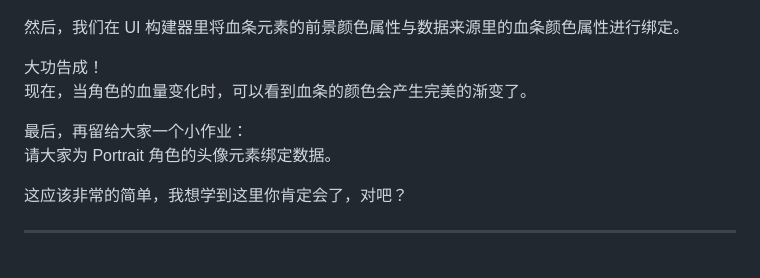
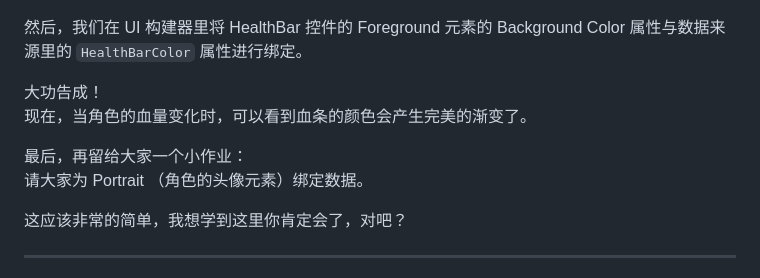
Before and after one commit to RYanXuDev/RYanXuDev.github.io, a Markdown page: tutorials/[Unity] UI 工具包 新功能教程 - 第三部分 - 更简便地创建自定义控件.2024-05-07.01.md, the part around one of its changes. GitHub-like rendering; folded sections open.

```diff
--- a/tutorials/[Unity] UI 工具包 新功能教程 - 第三部分 - 更简便地创建自定义控件.2024-05-07.01.md
+++ b/tutorials/[Unity] UI 工具包 新功能教程 - 第三部分 - 更简便地创建自定义控件.2024-05-07.01.md
@@ -369,7 +369,7 @@ Color HealthBarColor => healthBarGradient.Evaluate(HealthPercent);
 
 ![Health Bar Gradient](../images/ui-toolkit-in-Unity-2023/UIToolkitInUnity2023-09.png)
 
-然后，我们在 UI 构建器里将血条元素的前景颜色属性与数据来源里的血条颜色属性进行绑定。
+然后，我们在 UI 构建器里将 HealthBar 控件的 Foreground 元素的 Background Color 属性与数据来源里的 `HealthBarColor` 属性进行绑定。
 
 大功告成！
 现在，当角色的血量变化时，可以看到血条的颜色会产生完美的渐变了。
@@ -377,7 +377,7 @@ Color HealthBarColor => healthBarGradient.Evaluate(HealthPercent);
 </details>
 
 最后，再留给大家一个小作业：
-请大家为 Portrait 角色的头像元素绑定数据。
+请大家为 Portrait （角色的头像元素）绑定数据。
 
 这应该非常的简单，我想学到这里你肯定会了，对吧？
 
```
Also changed, not shown: other parts of tutorials/[Unity] UI 工具包 新功能教程 - 第三部分 - 更简便地创建自定义控件.2024-05-07.01.md (+1 -1 lines), tutorials/[Unity] UI 工具包 新功能教程 - 第二部分 - 另外两种数据绑定方式.2024-04-28.01.md (+10 -10 lines).
